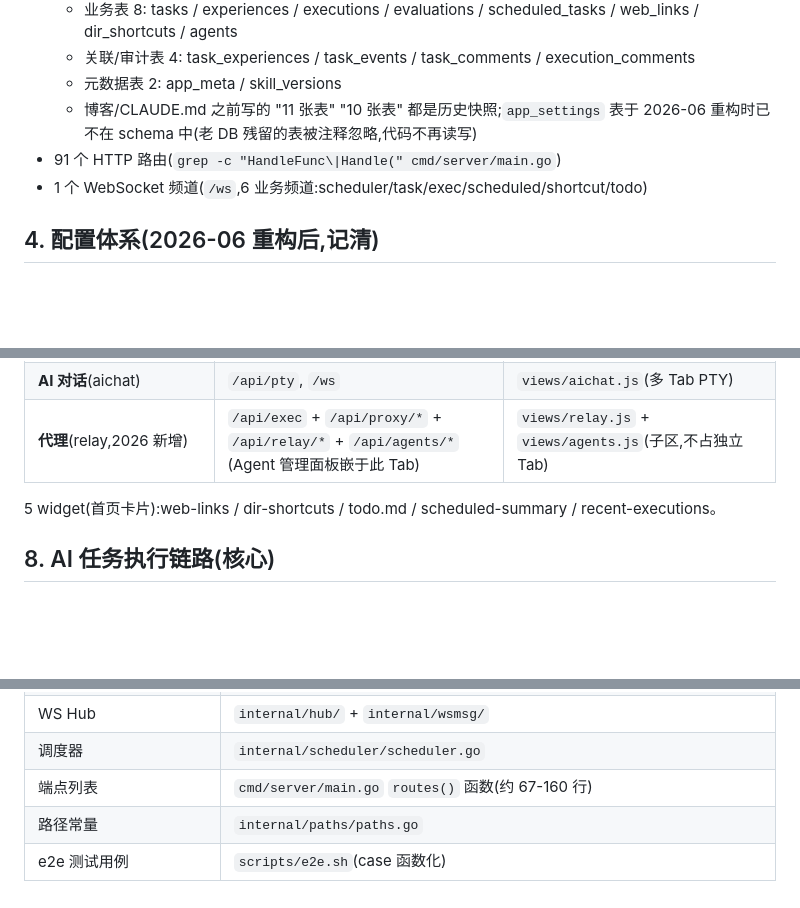
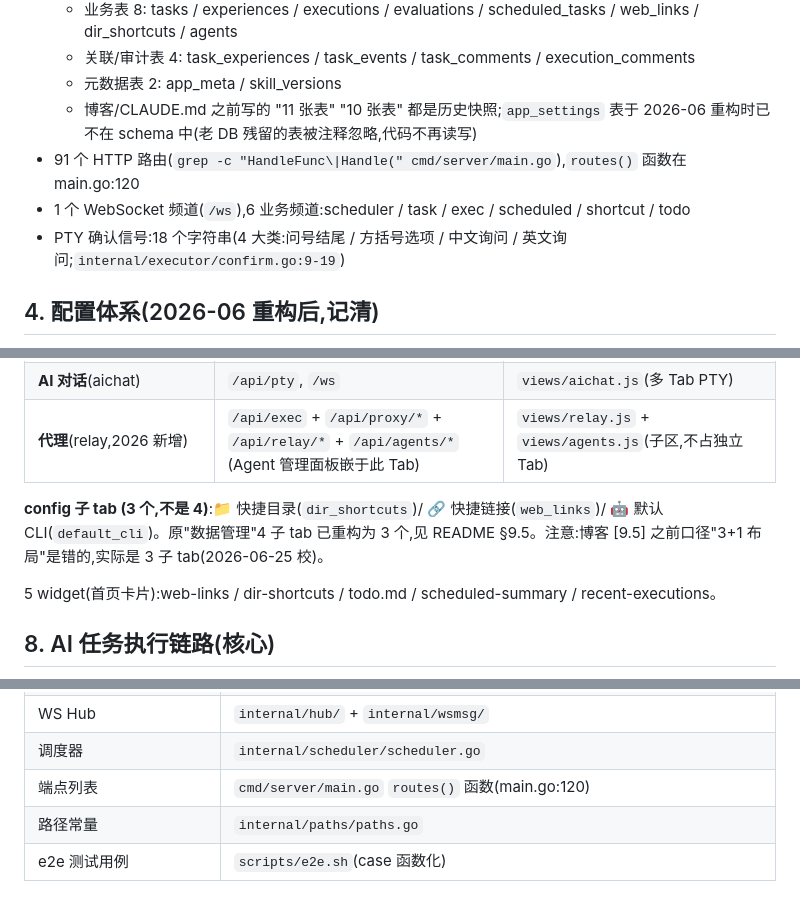
Before and after one commit to xiaodongQ/xworkbench, a Markdown page: CLAUDE.md, 3 parts joined by grey strips. Drawn GitHub-style; blank space fills up the shorter version.

Commit message:
docs: 二次校准 2026-06-25 状态（routes() 位置 + 18 种信号 + 子 tab 数）
根接上一 commit d397c72，进一步校准上次漏改的几处：

- CLAUDE.md §3: 补 routes() 实际位置 main.go:120 + 6 WS 业务频道名 + PTY 18 种信号
- CLAUDE.md §7: 补 config Tab 子 tab 说明（3 个，不是 4 个 + 博客'3+1'口径错误）
- CLAUDE.md §14: 端点列表 '约 67-160 行' → 'main.go:120'
- docs/DESIGN.md 顶部目录: '5 Tab' → '7 Tab' + 路由数 + repo 数同步当前值

本次未碰博客；博客那边的同步见 xiaodongq.github.io 的 9.10/9.11/9.12 + 9.5 修正。

```diff
--- a/CLAUDE.md
+++ b/CLAUDE.md
@@ -37,8 +37,9 @@ This file provides guidance to Claude Code (claude.ai/code) when working with co
   - 关联/审计表 4: task_experiences / task_events / task_comments / execution_comments
   - 元数据表 2: app_meta / skill_versions
   - 博客/CLAUDE.md 之前写的 "11 张表" "10 张表" 都是历史快照;`app_settings` 表于 2026-06 重构时已不在 schema 中(老 DB 残留的表被注释忽略,代码不再读写)
-- 91 个 HTTP 路由(`grep -c "HandleFunc\|Handle(" cmd/server/main.go`)
-- 1 个 WebSocket 频道(`/ws`,6 业务频道:scheduler/task/exec/scheduled/shortcut/todo)
+- 91 个 HTTP 路由(`grep -c "HandleFunc\|Handle(" cmd/server/main.go`),`routes()` 函数在 main.go:120
+- 1 个 WebSocket 频道(`/ws`),6 业务频道:scheduler / task / exec / scheduled / shortcut / todo
+- PTY 确认信号:18 个字符串(4 大类:问号结尾 / 方括号选项 / 中文询问 / 英文询问;`internal/executor/confirm.go:9-19`)
 
 ## 4. 配置体系(2026-06 重构后,记清)
 
@@ -158,6 +159,8 @@ internal/
 | **系统配置**(config,2026-06-23 由「数据管理」改名为独立 Tab) | `/api/config`(GET/PUT,单一来源) + 导入/导出 + 快捷/链接子 tab | `views/config.js` |
 | **AI 对话**(aichat) | `/api/pty`, `/ws` | `views/aichat.js`(多 Tab PTY) |
 | **代理**(relay,2026 新增) | `/api/exec` + `/api/proxy/*` + `/api/relay/*` + `/api/agents/*`(Agent 管理面板嵌于此 Tab) | `views/relay.js` + `views/agents.js`(子区,不占独立 Tab) |
+
+**config 子 tab (3 个,不是 4)**:📁 快捷目录(`dir_shortcuts`)/ 🔗 快捷链接(`web_links`)/ 🤖 默认 CLI(`default_cli`)。原"数据管理"4 子 tab 已重构为 3 个,见 README §9.5。注意:博客 [9.5] 之前口径"3+1 布局"是错的,实际是 3 子 tab(2026-06-25 校)。
 
 5 widget(首页卡片):web-links / dir-shortcuts / todo.md / scheduled-summary / recent-executions。
 
@@ -316,6 +319,6 @@ E2E_BASE_URL=http://x:9001 ./scripts/e2e.sh fast   # 跑远端 server
 | 终端类型/模型配置 | `internal/config/config.go` + `config.json` + `internal/shortcuts/terminal.go` |
 | WS Hub | `internal/hub/` + `internal/wsmsg/` |
 | 调度器 | `internal/scheduler/scheduler.go` |
-| 端点列表 | `cmd/server/main.go` `routes()` 函数(约 67-160 行) |
+| 端点列表 | `cmd/server/main.go` `routes()` 函数(main.go:120) |
 | 路径常量 | `internal/paths/paths.go` |
 | e2e 测试用例 | `scripts/e2e.sh`(case 函数化) |
```
Also changed, not shown: docs/DESIGN.md (+2 -2 lines).
